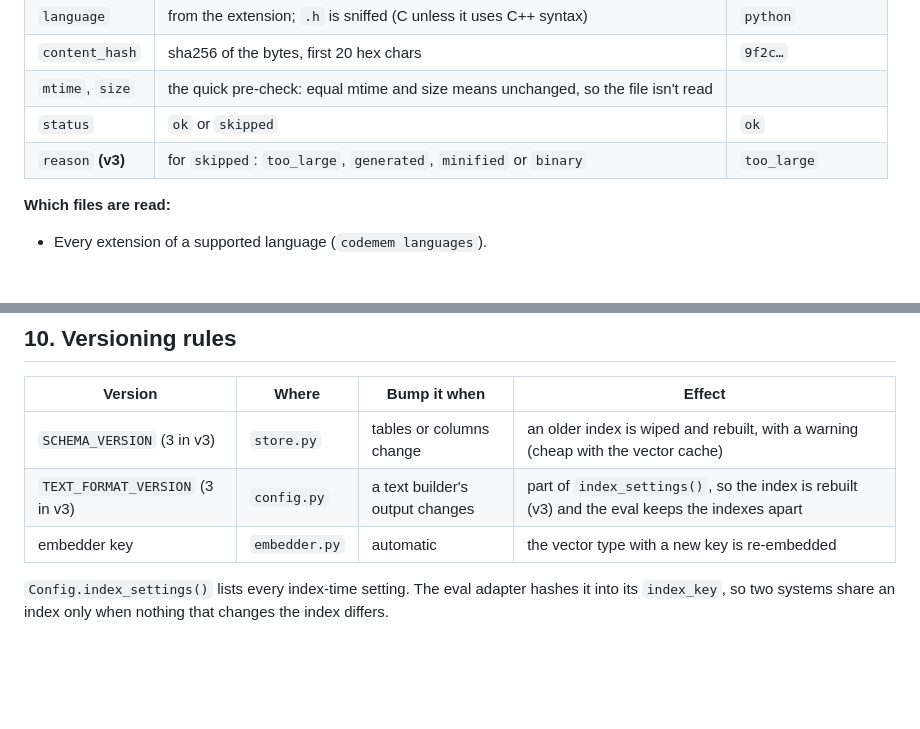
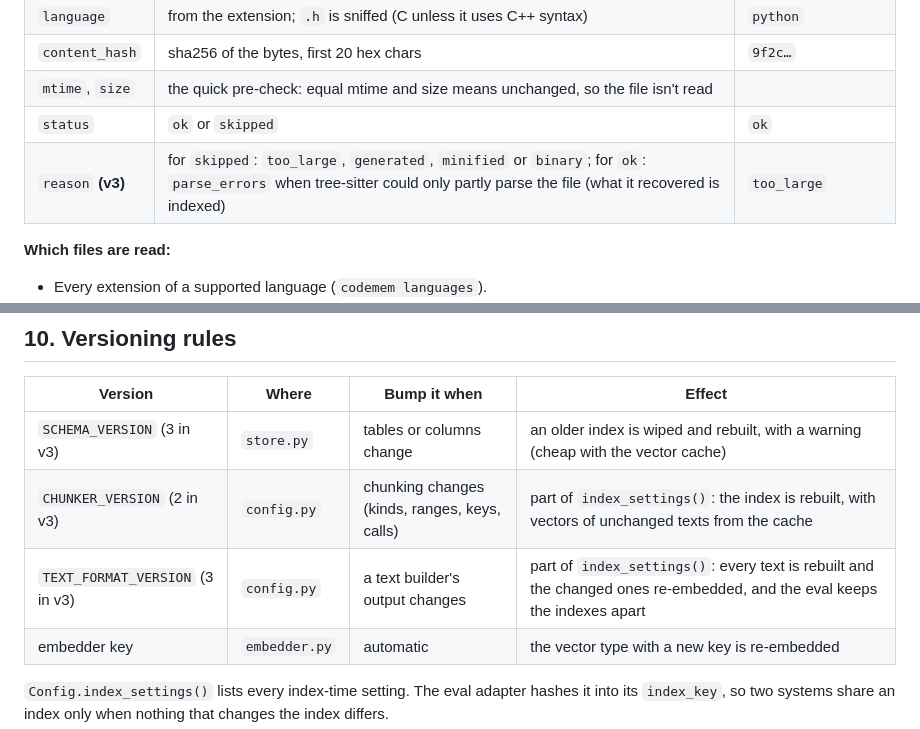
Before and after one commit to wyy1048576/codemem, a Markdown page: docs/data-model.md, 2 parts joined by grey strips. Rendered like a GitHub page; blank space fills up the shorter version.

```diff
--- a/docs/data-model.md
+++ b/docs/data-model.md
@@ -73,7 +74,7 @@ repo file ──► File row (status + reason)
 | `content_hash` | sha256 of the bytes, first 20 hex chars | `9f2c…` |
 | `mtime`, `size` | the quick pre-check: equal mtime and size means unchanged, so the file isn't read | |
 | `status` | `ok` or `skipped` | `ok` |
-| `reason` **(v3)** | for `skipped`: `too_large`, `generated`, `minified` or `binary` | `too_large` |
+| `reason` **(v3)** | for `skipped`: `too_large`, `generated`, `minified` or `binary`; for `ok`: `parse_errors` when tree-sitter could only partly parse the file (what it recovered is indexed) | `too_large` |
 
 **Which files are read:**
 - Every extension of a supported language (`codemem languages`).
@@ -421,7 +436,8 @@ What stays the same when code changes, and what is recomputed:
 | Version | Where | Bump it when | Effect |
 |---|---|---|---|
 | `SCHEMA_VERSION` (3 in v3) | `store.py` | tables or columns change | an older index is wiped and rebuilt, with a warning (cheap with the vector cache) |
-| `TEXT_FORMAT_VERSION` (3 in v3) | `config.py` | a text builder's output changes | part of `index_settings()`, so the index is rebuilt (v3) and the eval keeps the indexes apart |
+| `CHUNKER_VERSION` (2 in v3) | `config.py` | chunking changes (kinds, ranges, keys, calls) | part of `index_settings()`: the index is rebuilt, with vectors of unchanged texts from the cache |
+| `TEXT_FORMAT_VERSION` (3 in v3) | `config.py` | a text builder's output changes | part of `index_settings()`: every text is rebuilt and the changed ones re-embedded, and the eval keeps the indexes apart |
 | embedder key | `embedder.py` | automatic | the vector type with a new key is re-embedded |
 
 `Config.index_settings()` lists every index-time setting. The eval adapter hashes it into its
```
Also changed, not shown: other parts of docs/data-model.md (+23 -8 lines), README.md (+3 -3 lines), docs/architecture.md (+9 -9 lines).
